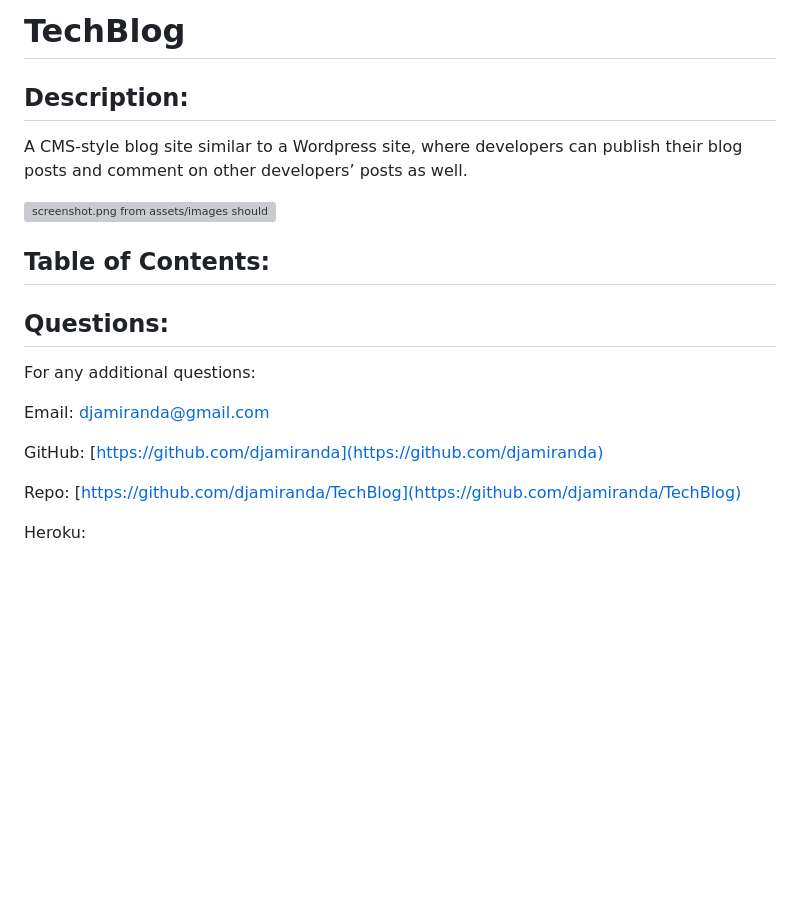
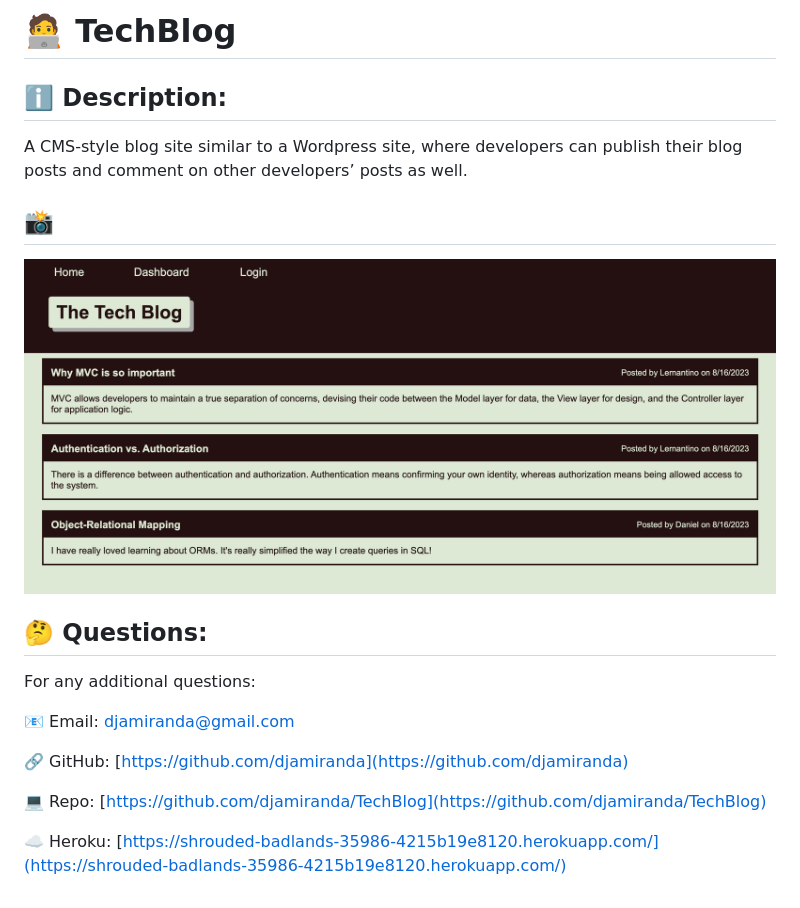
Before and after one commit to djamiranda/TechBlog, a Markdown page: README.md, the part around the change. GitHub-like rendering; pictures changed too: assets/images/screenshot.png (added); blank space fills up the shorter version; grey boxes are pictures that could not be loaded.

Commit message:
Updated screenshot & readme

```diff
--- a/README.md
+++ b/README.md
@@ -1,25 +1,23 @@
-# TechBlog
+# 🧑‍💻 TechBlog
 
 
-  ## Description:
+  ## ℹ️ Description:
   A CMS-style blog site similar to a Wordpress site, where developers can publish their blog posts and comment on other developers’ posts as well.
-
+  ## 📸
   ![screenshot.png from assets/images should be here](./assets/images/screenshot.png)
 
-  ## Table of Contents:
-
-  ## Questions:
+  ## 🤔 Questions:
 
   For any additional questions:
 
-  Email:
+  📧 Email:
   djamiranda@gmail.com
 
-  GitHub:
+  🔗 GitHub:
   [https://github.com/djamiranda](https://github.com/djamiranda)
 
-  Repo:
+  💻 Repo:
   [https://github.com/djamiranda/TechBlog](https://github.com/djamiranda/TechBlog)
 
-  Heroku:
-  []()
+  ☁️ Heroku:
+  [https://shrouded-badlands-35986-4215b19e8120.herokuapp.com/](https://shrouded-badlands-35986-4215b19e8120.herokuapp.com/)
```
